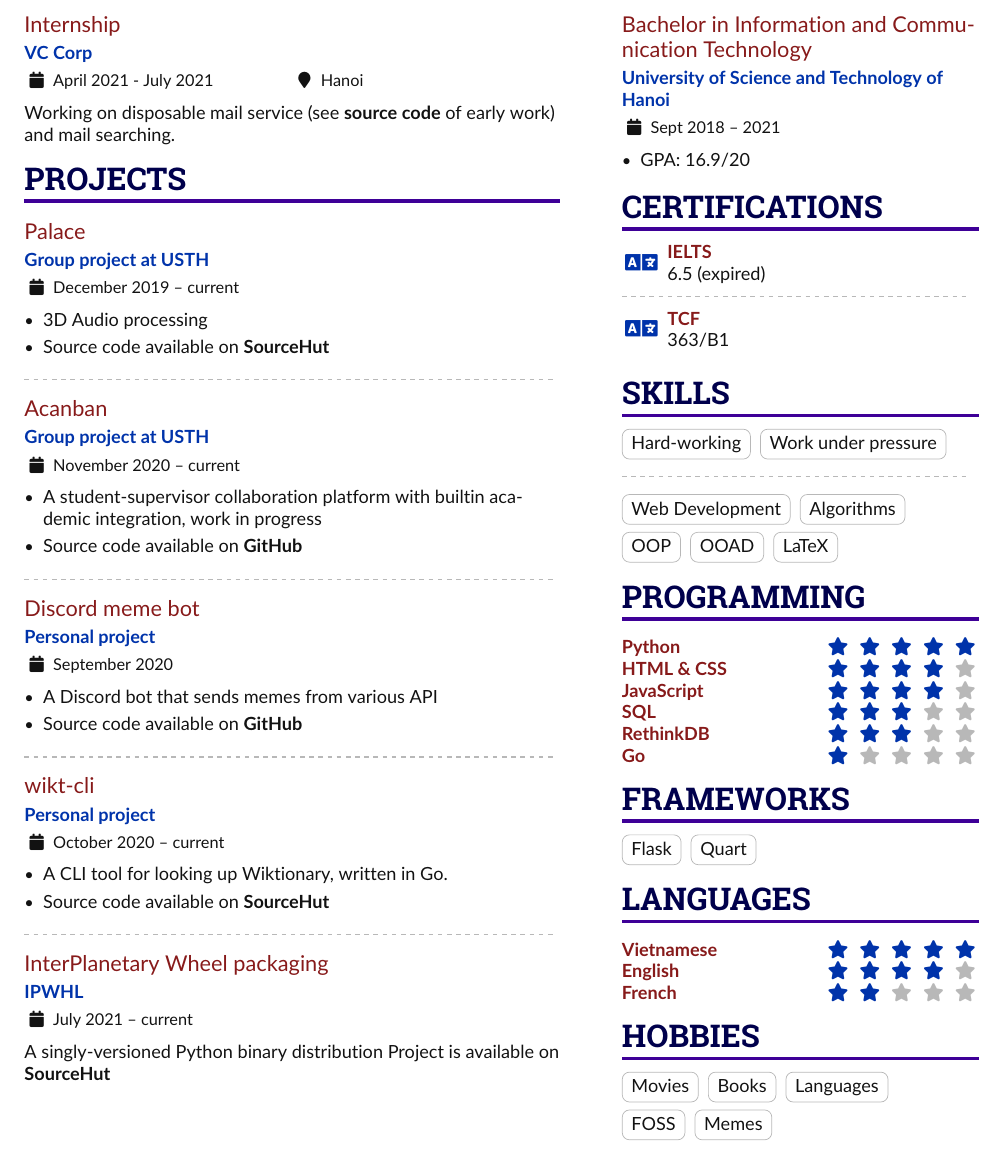
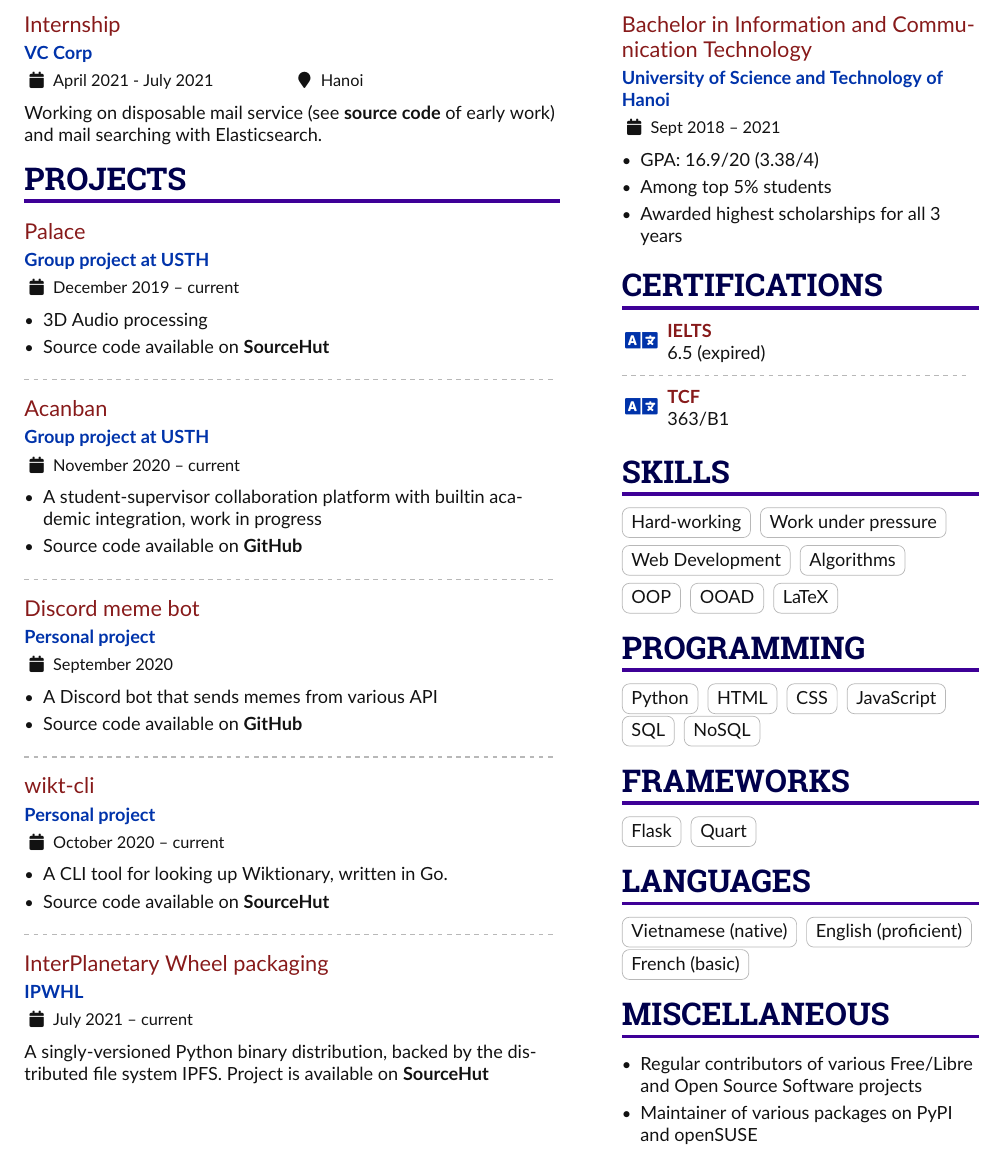
Before and after one commit to Huy-Ngo/my-cv, a LaTeX CV (huy-cv.tex, which reads column-1.tex, column-2.tex): part of the page, cut so that both start at the same text. Compiled offline with pdfLaTeX.

Commit message:
Update CV

```diff
--- a/column-1.tex
+++ b/column-1.tex
@@ -1,7 +1,7 @@
 
 \cvsection{Experience}
 \cvevent{Internship}{VC Corp}{April 2021 - July 2021}{Hanoi}
-Working on disposable mail service (see \textbf{\href{https://github.com/Huy-Ngo/temp-mail} {source code}} of early work) and mail searching.
+Working on disposable mail service (see \textbf{\href{https://github.com/Huy-Ngo/temp-mail} {source code}} of early work) and mail searching with Elasticsearch.
 
 
 \cvsection{Projects}
@@ -38,4 +38,4 @@
 \divider
 
 \cvevent{InterPlanetary Wheel packaging}{IPWHL}{July 2021 -- current}{}
-A singly-versioned Python binary distribution Project is available on \textbf{\href{https://sr.ht/~cnx/ipwhl}{SourceHut}}
+A singly-versioned Python binary distribution, backed by the distributed file system IPFS. Project is available on \textbf{\href{https://sr.ht/~cnx/ipwhl}{SourceHut}}
--- a/column-2.tex
+++ b/column-2.tex
@@ -2,7 +2,9 @@
 \cvsection{Education}
 \cvevent{Bachelor in Information and Communication Technology}{University of Science and Technology of Hanoi}{Sept 2018 -- 2021}{}
 \begin{itemize}
-\item GPA: 16.9/20
+\item GPA: 16.9/20 (3.38/4)
+\item Among top 5\% students
+\item Awarded highest scholarships for all 3 years
 \end{itemize}
 
 \cvsection{Certifications}
@@ -15,35 +17,25 @@
 \cvsection{Skills}
 \cvtag{Hard-working}
 \cvtag{Work under pressure}
-\\\smallskip
-\divider\smallskip
-
-\cvtag{Web Development}
+\\\smallskip\cvtag{Web Development}
 \cvtag{Algorithms}
 \\\smallskip\cvtag{OOP}
 \cvtag{OOAD}
 \cvtag{LaTeX}
 
 \cvsection{Programming}
-\cvskill{Python}{5}
-\cvskill{HTML \& CSS}{4}
-\cvskill{JavaScript}{4}
-\cvskill{SQL}{3}
-\cvskill{RethinkDB}{3}
-\cvskill{Go}{1}
+\cvtag{Python}
+\cvtag{HTML}
+\cvtag{CSS}
+\cvtag{JavaScript}
+\cvtag{SQL}
+\cvtag{NoSQL}
 
 \cvsection{Frameworks}
 \cvtag{Flask}
 \cvtag{Quart}
 
 \cvsection{Languages}
-\cvskill{Vietnamese}{5}
-\cvskill{English}{4}
-\cvskill{French}{2}
-
-\cvsection{Hobbies}
-\cvtag{Movies}
-\cvtag{Books}
-\cvtag{Languages}
-\\\smallskip\cvtag{FOSS}
-\cvtag{Memes}
+\cvtag{Vietnamese (native)}
+\cvtag{English (proficient)}
+\cvtag{French (basic)}
--- a/huy-cv.tex
+++ b/huy-cv.tex
@@ -75,6 +75,15 @@
 
 \import{}{column-2.tex}
 
+% Custom section
+
+\cvsection{Miscellaneous}
+\begin{itemize}
+  \item Regular contributors of various Free/Libre and Open Source Software
+    projects
+  \item Maintainer of various packages on PyPI and openSUSE
+\end{itemize}
+
 
 %\cvsection{A Day of My Life}
 
```
Also changed, not shown: data.yml (+21 -28 lines), personal-info.tex (+1 -1 lines), huy-cv.pdf.
